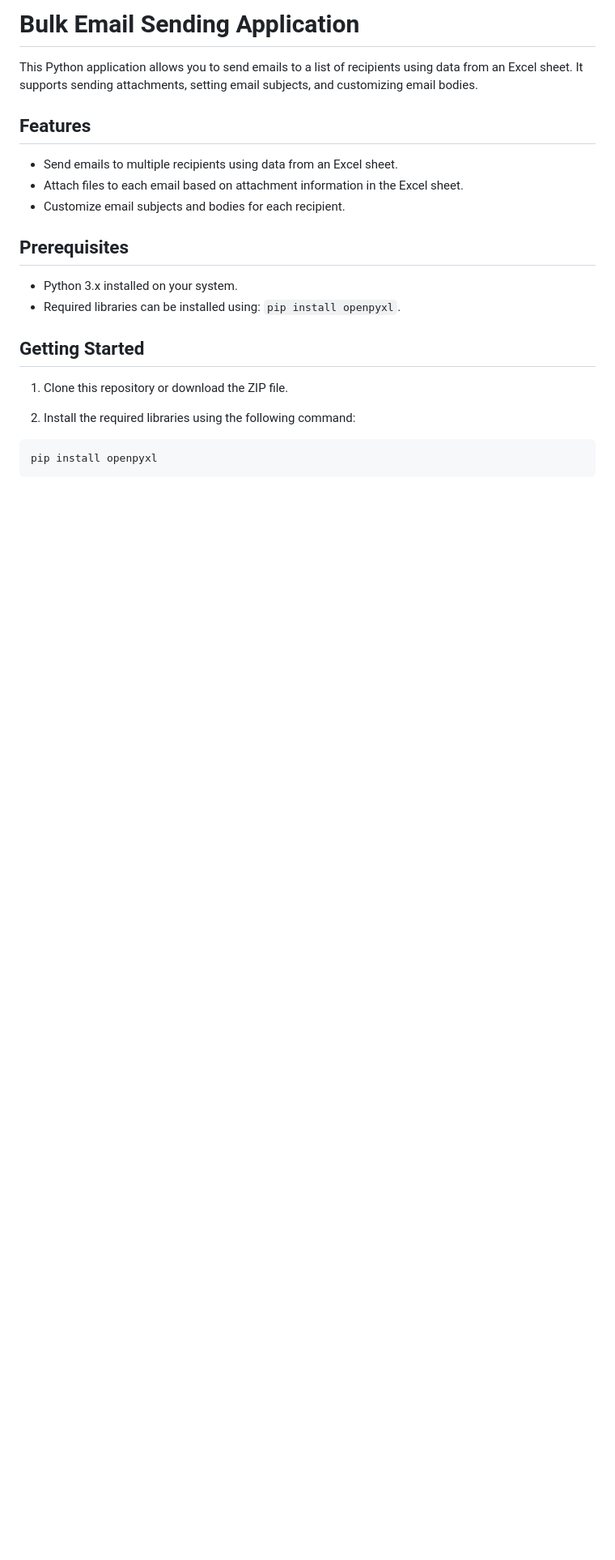
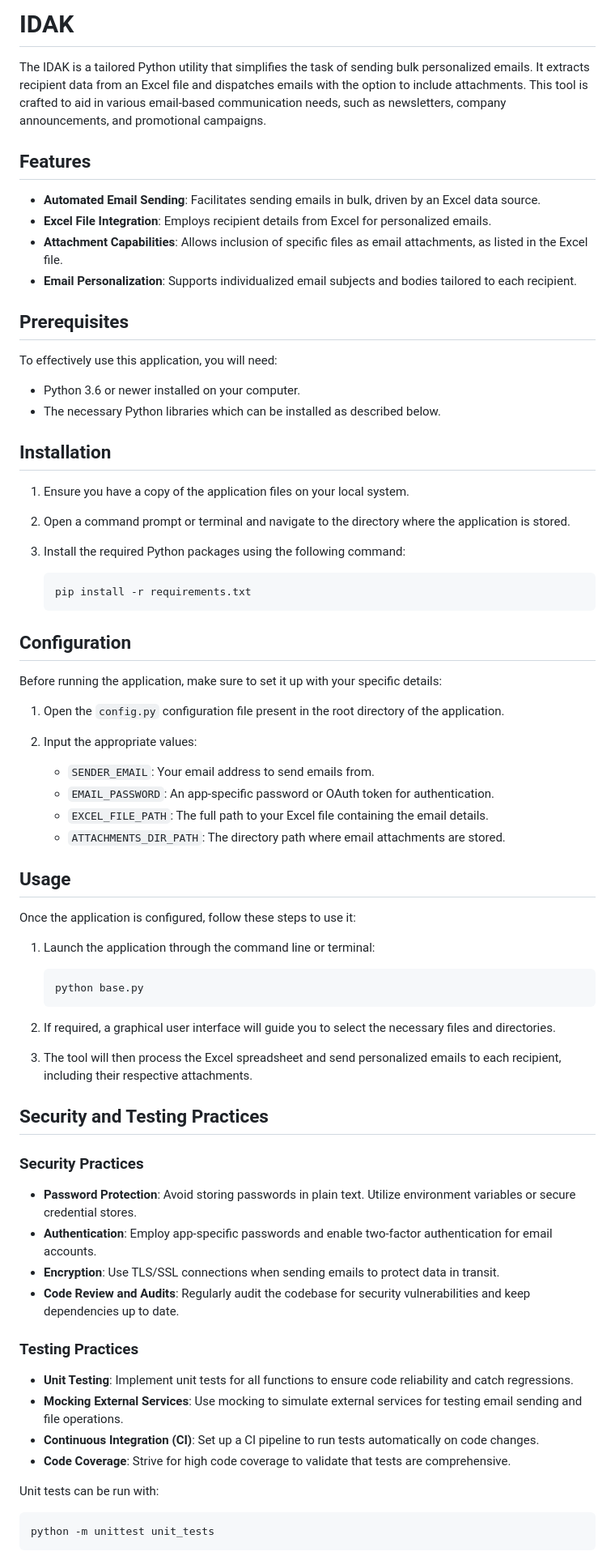
Before and after one commit to divyesh1099/swiftshare, a Markdown page: README.md, the part around the change printed below. Shown: that part at 81% size. Drawn GitHub-style; blank space fills up the shorter version.

````diff
--- a/README.md
+++ b/README.md
@@ -1,25 +1,78 @@
-# Bulk Email Sending Application
+# IDAK
 
-This Python application allows you to send emails to a list of recipients using data from an Excel sheet. It supports sending attachments, setting email subjects, and customizing email bodies.
+The IDAK is a tailored Python utility that simplifies the task of sending bulk personalized emails. It extracts recipient data from an Excel file and dispatches emails with the option to include attachments. This tool is crafted to aid in various email-based communication needs, such as newsletters, company announcements, and promotional campaigns.
 
 ## Features
 
-- Send emails to multiple recipients using data from an Excel sheet.
-- Attach files to each email based on attachment information in the Excel sheet.
-- Customize email subjects and bodies for each recipient.
+- **Automated Email Sending**: Facilitates sending emails in bulk, driven by an Excel data source.
+- **Excel File Integration**: Employs recipient details from Excel for personalized emails.
+- **Attachment Capabilities**: Allows inclusion of specific files as email attachments, as listed in the Excel file.
+- **Email Personalization**: Supports individualized email subjects and bodies tailored to each recipient.
 
 ## Prerequisites
 
-- Python 3.x installed on your system.
-- Required libraries can be installed using: `pip install openpyxl`.
+To effectively use this application, you will need:
 
-## Getting Started
+- Python 3.6 or newer installed on your computer.
+- The necessary Python libraries which can be installed as described below.
 
-1. Clone this repository or download the ZIP file.
+## Installation
 
-2. Install the required libraries using the following command:
+1. Ensure you have a copy of the application files on your local system.
 
-```cmd
-pip install openpyxl
+2. Open a command prompt or terminal and navigate to the directory where the application is stored.
+
+3. Install the required Python packages using the following command:
+
+   ```sh
+   pip install -r requirements.txt
+   ```
+
+## Configuration
+
+Before running the application, make sure to set it up with your specific details:
+
+1. Open the `config.py` configuration file present in the root directory of the application.
+
+2. Input the appropriate values:
+   - `SENDER_EMAIL`: Your email address to send emails from.
+   - `EMAIL_PASSWORD`: An app-specific password or OAuth token for authentication.
+   - `EXCEL_FILE_PATH`: The full path to your Excel file containing the email details.
+   - `ATTACHMENTS_DIR_PATH`: The directory path where email attachments are stored.
+
+## Usage
+
+Once the application is configured, follow these steps to use it:
+
+1. Launch the application through the command line or terminal:
+
+   ```sh
+   python base.py
+   ```
+
+2. If required, a graphical user interface will guide you to select the necessary files and directories.
+
+3. The tool will then process the Excel spreadsheet and send personalized emails to each recipient, including their respective attachments.
+
+## Security and Testing Practices
+
+### Security Practices
+
+- **Password Protection**: Avoid storing passwords in plain text. Utilize environment variables or secure credential stores.
+- **Authentication**: Employ app-specific passwords and enable two-factor authentication for email accounts.
+- **Encryption**: Use TLS/SSL connections when sending emails to protect data in transit.
+- **Code Review and Audits**: Regularly audit the codebase for security vulnerabilities and keep dependencies up to date.
+
+### Testing Practices
+
+- **Unit Testing**: Implement unit tests for all functions to ensure code reliability and catch regressions.
+- **Mocking External Services**: Use mocking to simulate external services for testing email sending and file operations.
+- **Continuous Integration (CI)**: Set up a CI pipeline to run tests automatically on code changes.
+- **Code Coverage**: Strive for high code coverage to validate that tests are comprehensive.
+
+Unit tests can be run with:
+
+```sh
+python -m unittest unit_tests
 ```
 
````
Also changed, not shown: other parts of README.md (+12 -24 lines), images/sample_excel.png (added), images/sample_gui.png (added), 5 other files.
